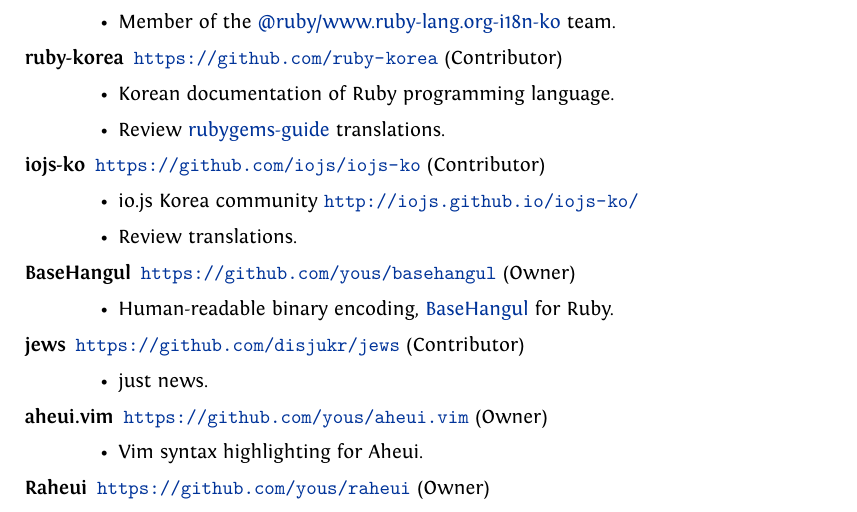
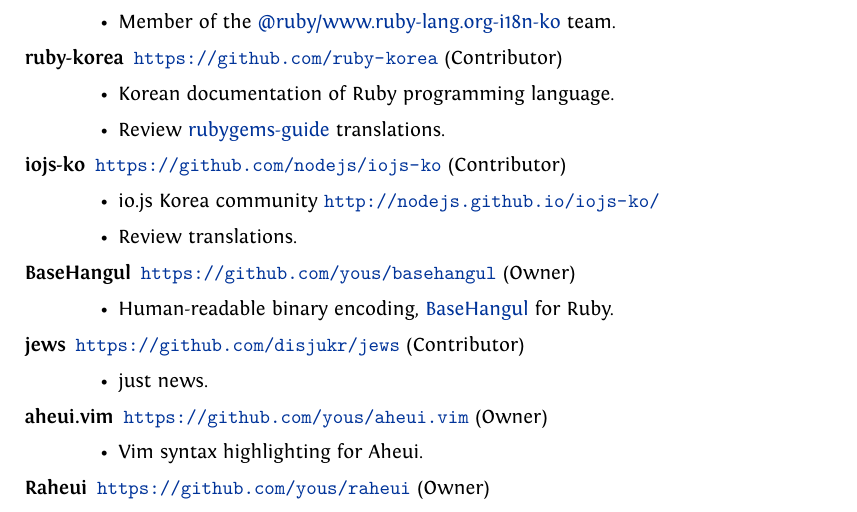
Before and after one commit to yous/resume, a LaTeX document (en.tex): part of page 2 of 2, cut so that both start at the same text. Compiled offline with XeLaTeX.

Commit message:
Update the URL of io.js

```diff
--- a/en.tex
+++ b/en.tex
@@ -135,9 +135,9 @@
       \item Korean documentation of Ruby programming language.
       \item Review \href{https://github.com/ruby-korea/rubygems-guides}{rubygems-guide} translations.
     \end{itemize}
-  \item[iojs-ko] \url{https://github.com/iojs/iojs-ko} (Contributor)
+  \item[iojs-ko] \url{https://github.com/nodejs/iojs-ko} (Contributor)
     \begin{itemize}
-      \item io.js Korea community \url{http://iojs.github.io/iojs-ko/}
+      \item io.js Korea community \url{http://nodejs.github.io/iojs-ko/}
       \item Review translations.
     \end{itemize}
   \item[BaseHangul] \url{https://github.com/yous/basehangul} (Owner)
```
Also changed, not shown: ko.tex (+2 -2 lines), en.pdf, ko.pdf.
